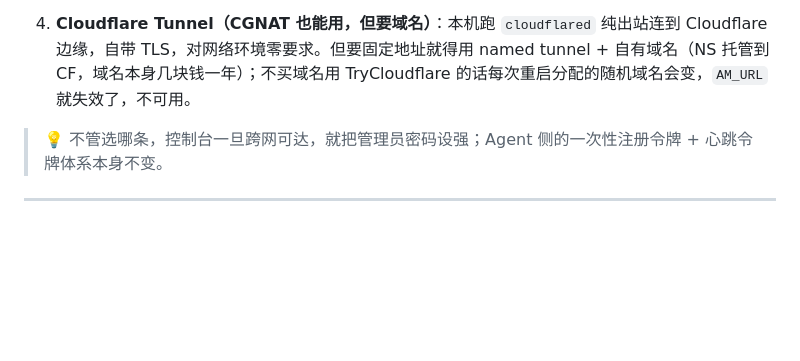
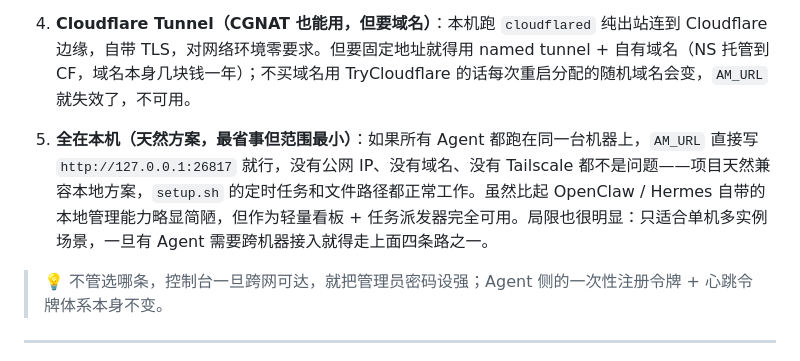
Before and after one commit to HankGuo/agent-matrix, a Markdown page: README.md, the part around the change. GitHub-like rendering; blank space fills up the shorter version.

```diff
--- a/README.md
+++ b/README.md
@@ -400,6 +400,8 @@ git pull && go build -o agent-matrix . && systemctl restart agent-matrix   # 或
 
 4. **Cloudflare Tunnel（CGNAT 也能用，但要域名）**：本机跑 `cloudflared` 纯出站连到 Cloudflare 边缘，自带 TLS，对网络环境零要求。但要固定地址就得用 named tunnel + 自有域名（NS 托管到 CF，域名本身几块钱一年）；不买域名用 TryCloudflare 的话每次重启分配的随机域名会变，`AM_URL` 就失效了，不可用。
 
+5. **全在本机（天然方案，最省事但范围最小）**：如果所有 Agent 都跑在同一台机器上，`AM_URL` 直接写 `http://127.0.0.1:26817` 就行，没有公网 IP、没有域名、没有 Tailscale 都不是问题——项目天然兼容本地方案，`setup.sh` 的定时任务和文件路径都正常工作。虽然比起 OpenClaw / Hermes 自带的本地管理能力略显简陋，但作为轻量看板 + 任务派发器完全可用。局限也很明显：只适合单机多实例场景，一旦有 Agent 需要跨机器接入就得走上面四条路之一。
+
 > 💡 不管选哪条，控制台一旦跨网可达，就把管理员密码设强；Agent 侧的一次性注册令牌 + 心跳令牌体系本身不变。
 
 ---
```
Also changed, not shown: README.en.md (+1 -0 lines).
